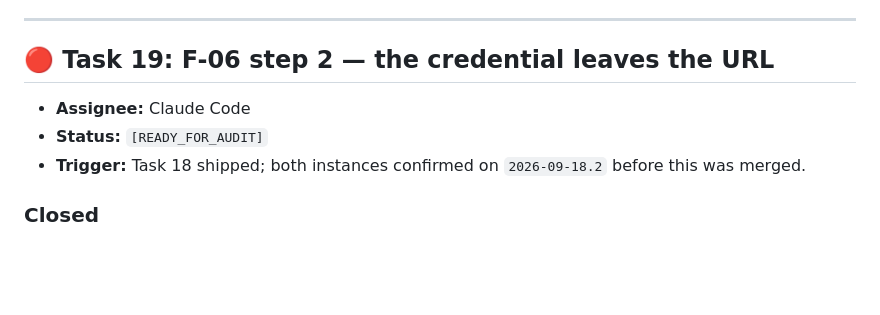
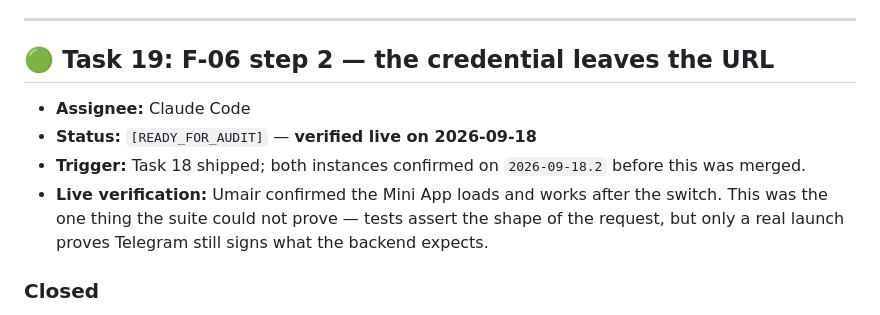
Before and after one commit to fidit-space/catering-order-manager, a Markdown page: .team/TASK_QUEUE.md, the part around the change. Drawn GitHub-style; blank space fills up the shorter version.

Commit message:
docs: record F-06 verified against a real Telegram launch
Tests assert the shape of a read request; only a live launch proves Telegram
still signs what the backend expects after moving initData out of the URL.
Umair confirmed the Mini App works.

Co-Authored-By: Claude Opus 5 <noreply@anthropic.com>
Claude-Session: https://claude.ai/code/session_013fbHYKdXT1MtjZf1wNZcW8

```diff
--- a/.team/TASK_QUEUE.md
+++ b/.team/TASK_QUEUE.md
@@ -384,10 +384,13 @@ redeployed keeps working, and **anonymous GET health still reports the version**
 
 ---
 
-## 🔴 Task 19: F-06 step 2 — the credential leaves the URL
+## 🟢 Task 19: F-06 step 2 — the credential leaves the URL
 - **Assignee:** Claude Code
-- **Status:** `[READY_FOR_AUDIT]`
+- **Status:** `[READY_FOR_AUDIT]` — **verified live on 2026-09-18**
 - **Trigger:** Task 18 shipped; both instances confirmed on `2026-09-18.2` before this was merged.
+- **Live verification:** Umair confirmed the Mini App loads and works after the switch. This was
+  the one thing the suite could not prove — tests assert the shape of the request, but only a
+  real launch proves Telegram still signs what the backend expects.
 
 ### Closed
 `initData` no longer travels in a query string. Every read is a POST with the credential in the
```
